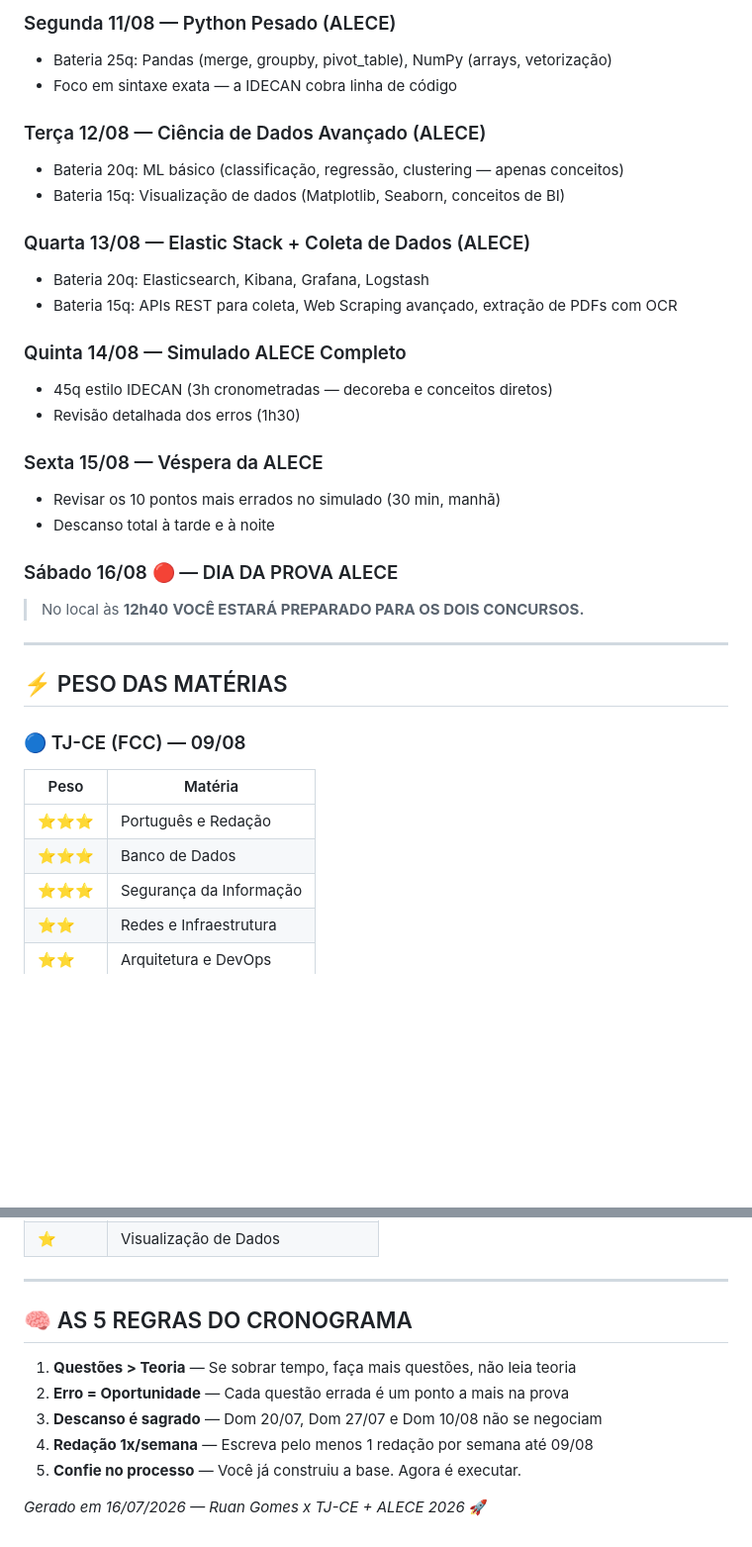
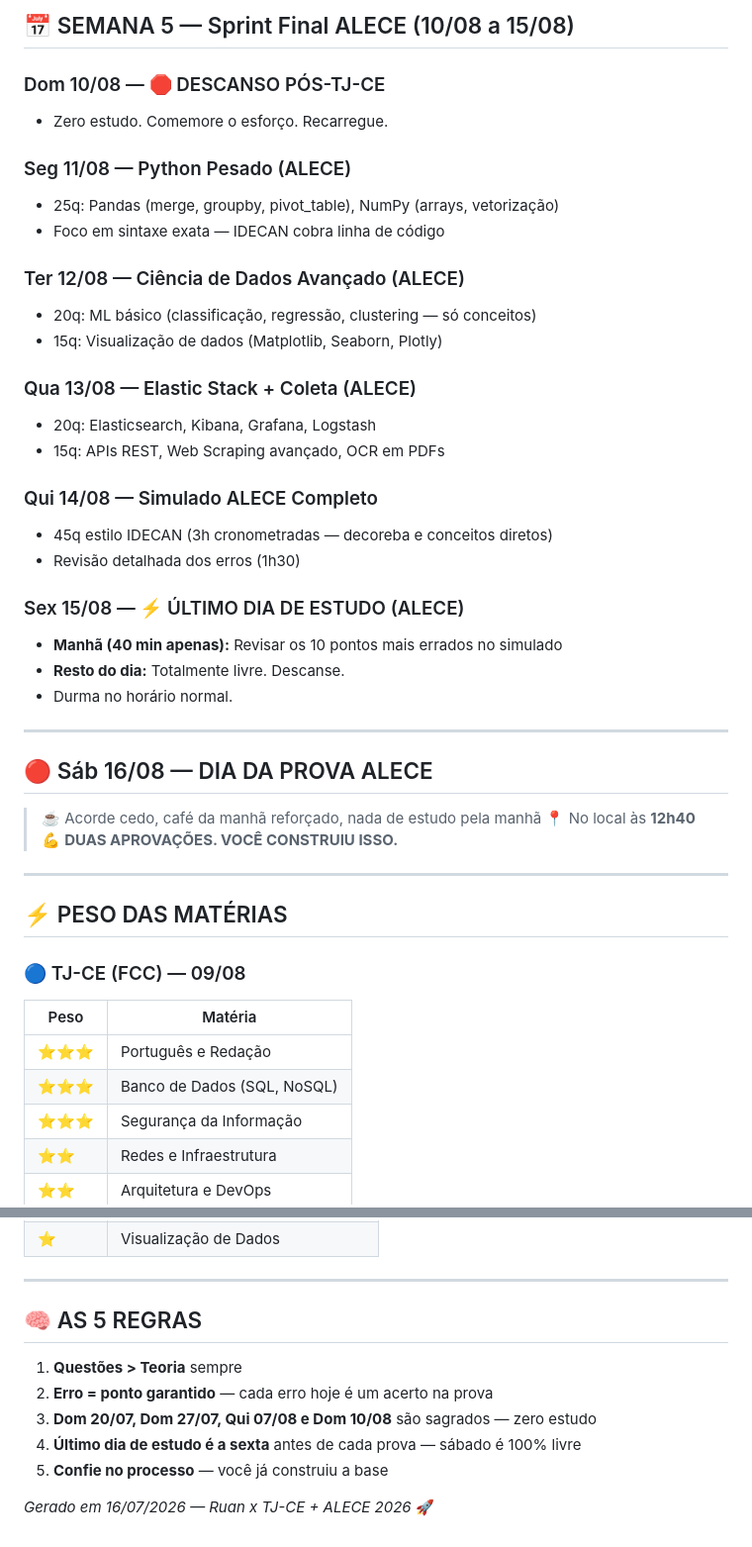
Before and after one commit to Ruanggd123/Tj, a Markdown page: 01_Editais_e_Calendario/cronograma_final_tjce_alece.md, 2 parts joined by grey strips. Shown at 99% size. GitHub-like rendering; blank space fills up the shorter version.

```diff
--- a/01_Editais_e_Calendario/cronograma_final_tjce_alece.md
+++ b/01_Editais_e_Calendario/cronograma_final_tjce_alece.md
@@ -140,27 +138,36 @@
 
-### Segunda 11/08 — Python Pesado (ALECE)
-- Bateria 25q: Pandas (merge, groupby, pivot_table), NumPy (arrays, vetorização)
-- Foco em sintaxe exata — a IDECAN cobra linha de código
+## 📅 SEMANA 5 — Sprint Final ALECE (10/08 a 15/08)
 
-### Terça 12/08 — Ciência de Dados Avançado (ALECE)
-- Bateria 20q: ML básico (classificação, regressão, clustering — apenas conceitos)
-- Bateria 15q: Visualização de dados (Matplotlib, Seaborn, conceitos de BI)
+### Dom 10/08 — 🛑 DESCANSO PÓS-TJ-CE
+- Zero estudo. Comemore o esforço. Recarregue.
 
-### Quarta 13/08 — Elastic Stack + Coleta de Dados (ALECE)
-- Bateria 20q: Elasticsearch, Kibana, Grafana, Logstash
-- Bateria 15q: APIs REST para coleta, Web Scraping avançado, extração de PDFs com OCR
+### Seg 11/08 — Python Pesado (ALECE)
+- 25q: Pandas (merge, groupby, pivot_table), NumPy (arrays, vetorização)
+- Foco em sintaxe exata — IDECAN cobra linha de código
 
-### Quinta 14/08 — Simulado ALECE Completo
+### Ter 12/08 — Ciência de Dados Avançado (ALECE)
+- 20q: ML básico (classificação, regressão, clustering — só conceitos)
+- 15q: Visualização de dados (Matplotlib, Seaborn, Plotly)
+
+### Qua 13/08 — Elastic Stack + Coleta (ALECE)
+- 20q: Elasticsearch, Kibana, Grafana, Logstash
+- 15q: APIs REST, Web Scraping avançado, OCR em PDFs
+
+### Qui 14/08 — Simulado ALECE Completo
 - 45q estilo IDECAN (3h cronometradas — decoreba e conceitos diretos)
 - Revisão detalhada dos erros (1h30)
 
-### Sexta 15/08 — Véspera da ALECE
-- Revisar os 10 pontos mais errados no simulado (30 min, manhã)
-- Descanso total à tarde e à noite
+### Sex 15/08 — ⚡ ÚLTIMO DIA DE ESTUDO (ALECE)
+- **Manhã (40 min apenas):** Revisar os 10 pontos mais errados no simulado
+- **Resto do dia:** Totalmente livre. Descanse.
+- Durma no horário normal.
 
-### Sábado 16/08 🔴 — DIA DA PROVA ALECE
-> No local às **12h40**
-> **VOCÊ ESTARÁ PREPARADO PARA OS DOIS CONCURSOS.**
+---
+
+## 🔴 Sáb 16/08 — DIA DA PROVA ALECE
+> ☕ Acorde cedo, café da manhã reforçado, nada de estudo pela manhã
+> 📍 No local às **12h40**
+> 💪 **DUAS APROVAÇÕES. VOCÊ CONSTRUIU ISSO.**
 
 ---
 
@@ -170,7 +177,7 @@
 | Peso | Matéria |
 |------|---------|
 | ⭐⭐⭐ | Português e Redação |
-| ⭐⭐⭐ | Banco de Dados |
+| ⭐⭐⭐ | Banco de Dados (SQL, NoSQL) |
 | ⭐⭐⭐ | Segurança da Informação |
 | ⭐⭐ | Redes e Infraestrutura |
 | ⭐⭐ | Arquitetura e DevOps |
@@ -192,12 +199,12 @@
 
 ---
 
-## 🧠 AS 5 REGRAS DO CRONOGRAMA
+## 🧠 AS 5 REGRAS
 
-1. **Questões > Teoria** — Se sobrar tempo, faça mais questões, não leia teoria
-2. **Erro = Oportunidade** — Cada questão errada é um ponto a mais na prova
-3. **Descanso é sagrado** — Dom 20/07, Dom 27/07 e Dom 10/08 não se negociam
-4. **Redação 1x/semana** — Escreva pelo menos 1 redação por semana até 09/08
-5. **Confie no processo** — Você já construiu a base. Agora é executar.
+1. **Questões > Teoria** sempre
+2. **Erro = ponto garantido** — cada erro hoje é um acerto na prova
+3. **Dom 20/07, Dom 27/07, Qui 07/08 e Dom 10/08** são sagrados — zero estudo
+4. **Último dia de estudo é a sexta** antes de cada prova — sábado é 100% livre
+5. **Confie no processo** — você já construiu a base
 
-*Gerado em 16/07/2026 — Ruan Gomes x TJ-CE + ALECE 2026* 🚀
+*Gerado em 16/07/2026 — Ruan x TJ-CE + ALECE 2026* 🚀
```
Also changed, not shown: other parts of 01_Editais_e_Calendario/cronograma_final_tjce_alece.md (+80 -82 lines).
